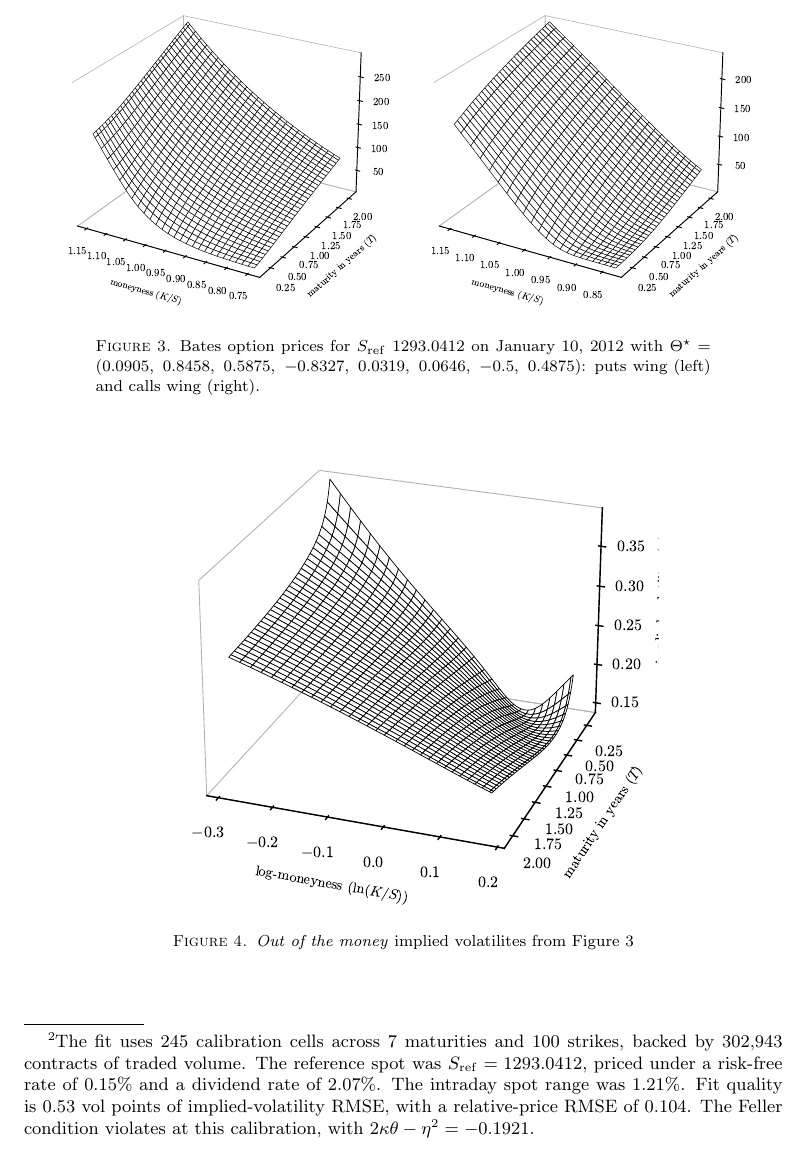
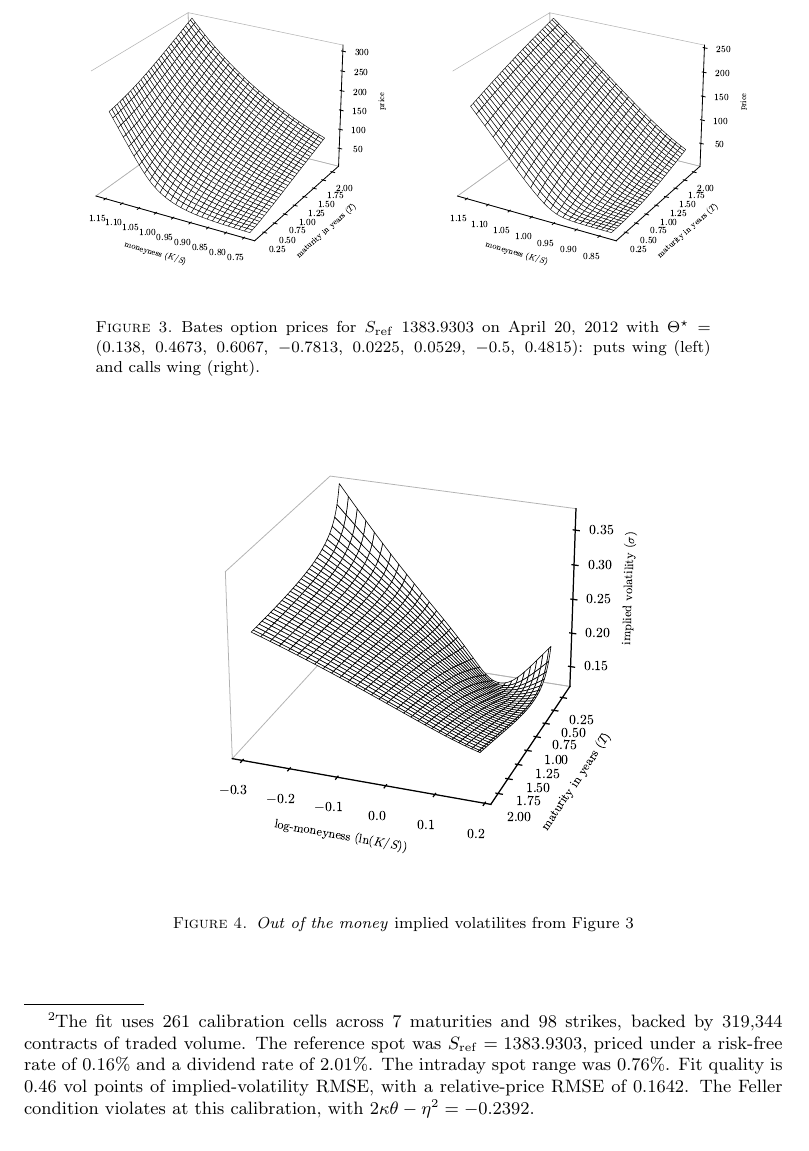
Before and after one commit to boomelage/heston-calibration, a LaTeX paper (heston-calibration.tex, which reads results/bates/surfaces/plots/tex/surfaces.tex): part of page 13 of 18, cut at the place of the change. Compiled offline with pdfLaTeX.

Commit message:
Fix cropped z-axis label on rotated surface plots
bbox_inches='tight' under-counts the rotated 3D z-axis title in mplot3d
and cropped 'implied volatility' off the smile surface EPS. Add
pad_inches and set computed_zorder=False so axis decorations draw over
the surface. Regenerate the Heston and Bates surface figures and PDF.

```diff
--- a/results/bates/surfaces/plots/tex/surfaces.tex
+++ b/results/bates/surfaces/plots/tex/surfaces.tex
@@ -1,14 +1,14 @@
 
 \textbf{Bates model prices} produced by the market\!\,\footnote{
-The fit uses 245 calibration cells across 7 maturities and 100 strikes,
-backed by 302,943 contracts of traded volume.
-The reference spot was $S_{\mathrm{ref}} = 1293.0412$,
-priced under a risk-free rate of 0.15\% and a dividend rate of 2.07\%.
-The intraday spot range was 1.21\%.
-Fit quality is 0.53 vol points of implied-volatility RMSE,
-with a relative-price RMSE of 0.104.
+The fit uses 261 calibration cells across 7 maturities and 98 strikes,
+backed by 319,344 contracts of traded volume.
+The reference spot was $S_{\mathrm{ref}} = 1383.9303$,
+priced under a risk-free rate of 0.16\% and a dividend rate of 2.01\%.
+The intraday spot range was 0.76\%.
+Fit quality is 0.46 vol points of implied-volatility RMSE,
+with a relative-price RMSE of 0.1642.
 The Feller condition violates at this calibration,
-with $2\kappa\theta - \eta^2 = -0.1921$.
+with $2\kappa\theta - \eta^2 = -0.2392$.
 }
 calibrated pricing operator:
 \begin{center}
@@ -18,7 +18,7 @@ calibrated pricing operator:
     \begin{center}
         \includegraphics[width=6.25cm,keepaspectratio=true]{results/bates/surfaces/plots/tex/price_surface_puts.eps}
         \includegraphics[width=6.25cm,keepaspectratio=true]{results/bates/surfaces/plots/tex/price_surface_calls.eps}
-        \caption{Bates option prices for $S_{\mathrm{ref}}$ 1293.0412 on January 10, 2012 with $\Theta^{\star} = (0.0905,\ 0.8458,\ 0.5875,\ -0.8327,\ 0.0319, \ 0.0646, \ -0.5, \ 0.4875)$: puts wing (left) and calls wing (right).}
+        \caption{Bates option prices for $S_{\mathrm{ref}}$ 1383.9303 on April 20, 2012 with $\Theta^{\star} = (0.138,\ 0.4673,\ 0.6067,\ -0.7813,\ 0.0225, \ 0.0529, \ -0.5, \ 0.4815)$: puts wing (left) and calls wing (right).}
         \label{Fig:bates-wings}
     \end{center}
     \begin{center}
```
Also changed, not shown: heston-calibration.pdf, results/bates/surfaces/plots/tex/price_surface_calls.eps, results/bates/surfaces/plots/tex/price_surface_puts.eps, results/bates/surfaces/plots/tex/smile_surface.eps, results/heston/surfaces/plots/tex/price_surface_calls.eps, results/heston/surfaces/plots/tex/price_surface_puts.eps, results/heston/surfaces/plots/tex/smile_surface.eps, 1 other file.
